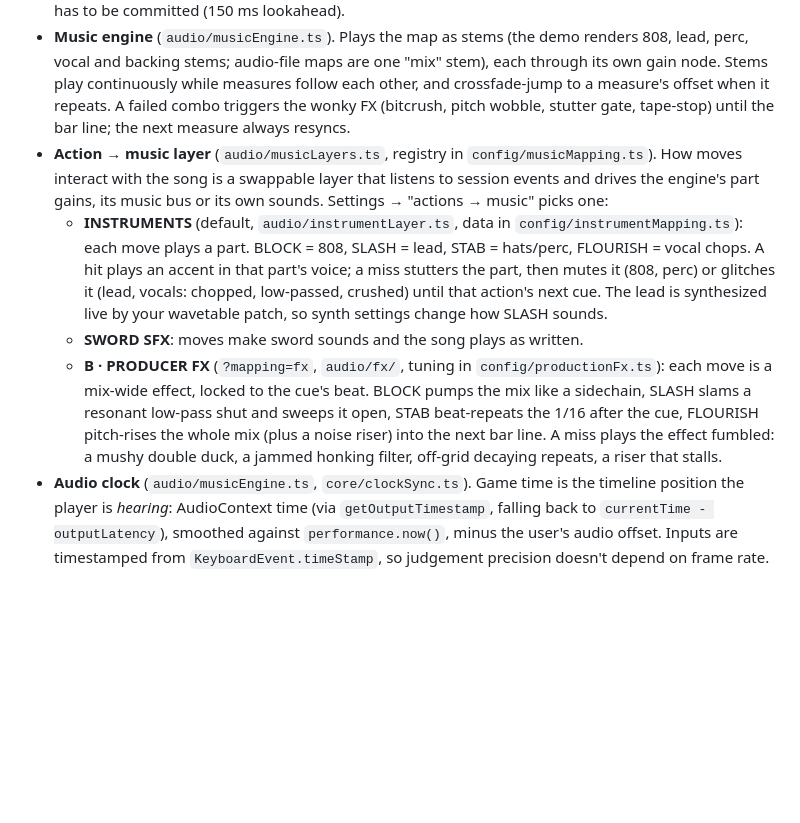
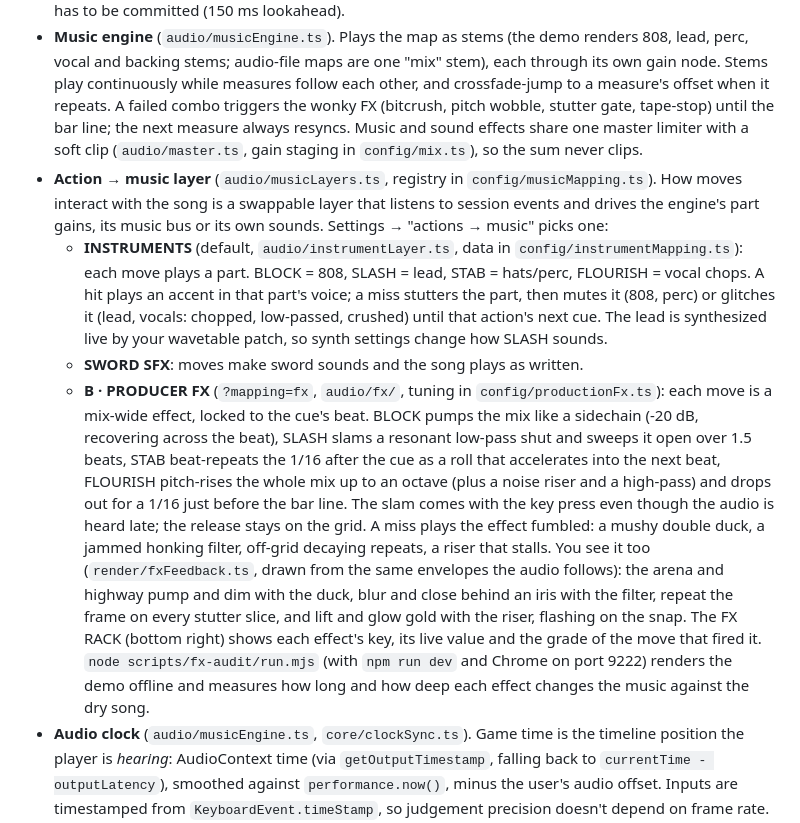
Before and after one commit to salnad/voxel-rhythm-game, a Markdown page: README.md, the part around the change. GitHub-like rendering; blank space fills up the shorter version.

Commit message:
README: PRODUCER FX visuals, FX RACK, master limiter, fx-audit script
Co-authored-by: Salil Nadkarni <salnad@users.noreply.github.com>

```diff
--- a/README.md
+++ b/README.md
@@ -123,7 +123,9 @@ keyboard / touch / autoplay
   vocal and backing stems; audio-file maps are one "mix" stem), each through its own gain node.
   Stems play continuously while measures follow each other, and crossfade-jump to a measure's offset
   when it repeats. A failed combo triggers the wonky FX (bitcrush, pitch wobble, stutter gate,
-  tape-stop) until the bar line; the next measure always resyncs.
+  tape-stop) until the bar line; the next measure always resyncs. Music and sound effects share one
+  master limiter with a soft clip (`audio/master.ts`, gain staging in `config/mix.ts`), so the sum
+  never clips.
 - **Action → music layer** (`audio/musicLayers.ts`, registry in `config/musicMapping.ts`). How moves
   interact with the song is a swappable layer that listens to session events and drives the engine's
   part gains, its music bus or its own sounds. Settings → "actions → music" picks one:
@@ -134,10 +136,19 @@ keyboard / touch / autoplay
     lead is synthesized live by your wavetable patch, so synth settings change how SLASH sounds.
   - **SWORD SFX**: moves make sword sounds and the song plays as written.
   - **B · PRODUCER FX** (`?mapping=fx`, `audio/fx/`, tuning in `config/productionFx.ts`): each move is a mix-wide
-    effect, locked to the cue's beat. BLOCK pumps the mix like a sidechain, SLASH slams a resonant
-    low-pass shut and sweeps it open, STAB beat-repeats the 1/16 after the cue, FLOURISH pitch-rises
-    the whole mix (plus a noise riser) into the next bar line. A miss plays the effect fumbled: a
-    mushy double duck, a jammed honking filter, off-grid decaying repeats, a riser that stalls.
+    effect, locked to the cue's beat. BLOCK pumps the mix like a sidechain (-20 dB, recovering across
+    the beat), SLASH slams a resonant low-pass shut and sweeps it open over 1.5 beats, STAB
+    beat-repeats the 1/16 after the cue as a roll that accelerates into the next beat, FLOURISH
+    pitch-rises the whole mix up to an octave (plus a noise riser and a high-pass) and drops out for a
+    1/16 just before the bar line. The slam comes with the key press even though the audio is heard
+    late; the release stays on the grid. A miss plays the effect fumbled: a mushy double duck, a
+    jammed honking filter, off-grid decaying repeats, a riser that stalls. You see it too
+    (`render/fxFeedback.ts`, drawn from the same envelopes the audio follows): the arena and highway
+    pump and dim with the duck, blur and close behind an iris with the filter, repeat the frame on
+    every stutter slice, and lift and glow gold with the riser, flashing on the snap. The FX RACK
+    (bottom right) shows each effect's key, its live value and the grade of the move that fired it.
+    `node scripts/fx-audit/run.mjs` (with `npm run dev` and Chrome on port 9222) renders the demo
+    offline and measures how long and how deep each effect changes the music against the dry song.
 - **Audio clock** (`audio/musicEngine.ts`, `core/clockSync.ts`). Game time is the timeline position
   the player is _hearing_: AudioContext time (via `getOutputTimestamp`, falling back to
   `currentTime - outputLatency`), smoothed against `performance.now()`, minus the user's audio offset.
```
